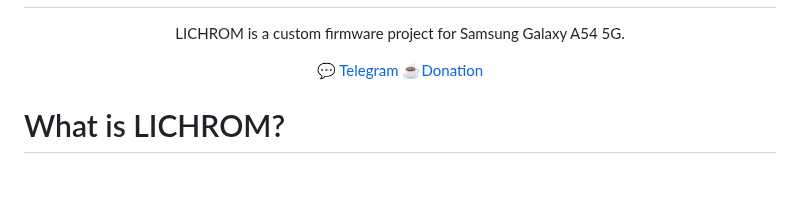
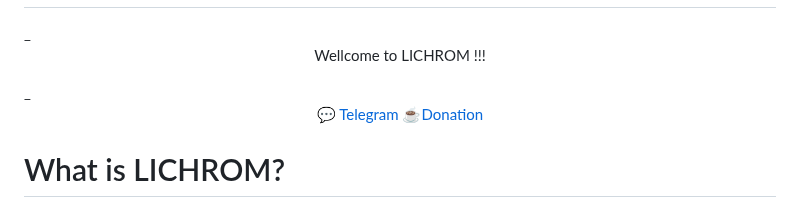
Before and after one commit to ldtdev0/LichUI, a Markdown page: README.md, the part around the change. Rendered like a GitHub page; blank space fills up the shorter version.

Commit message:
Actualizar README.md

```diff
--- a/README.md
+++ b/README.md
@@ -1,7 +1,7 @@
 <h1 align="center">
   <img loading="lazy" src="readme-res/banner.jpg"/>
 </h1>
-<p align="center">LICHROM is a custom firmware project for Samsung Galaxy A54 5G.</p>
+_<p align="center">Wellcome to LICHROM !!!</p>_
 
 <p align="center">
   <a href="https://t.me/A54DEVELOPER">💬 Telegram</a>
```
